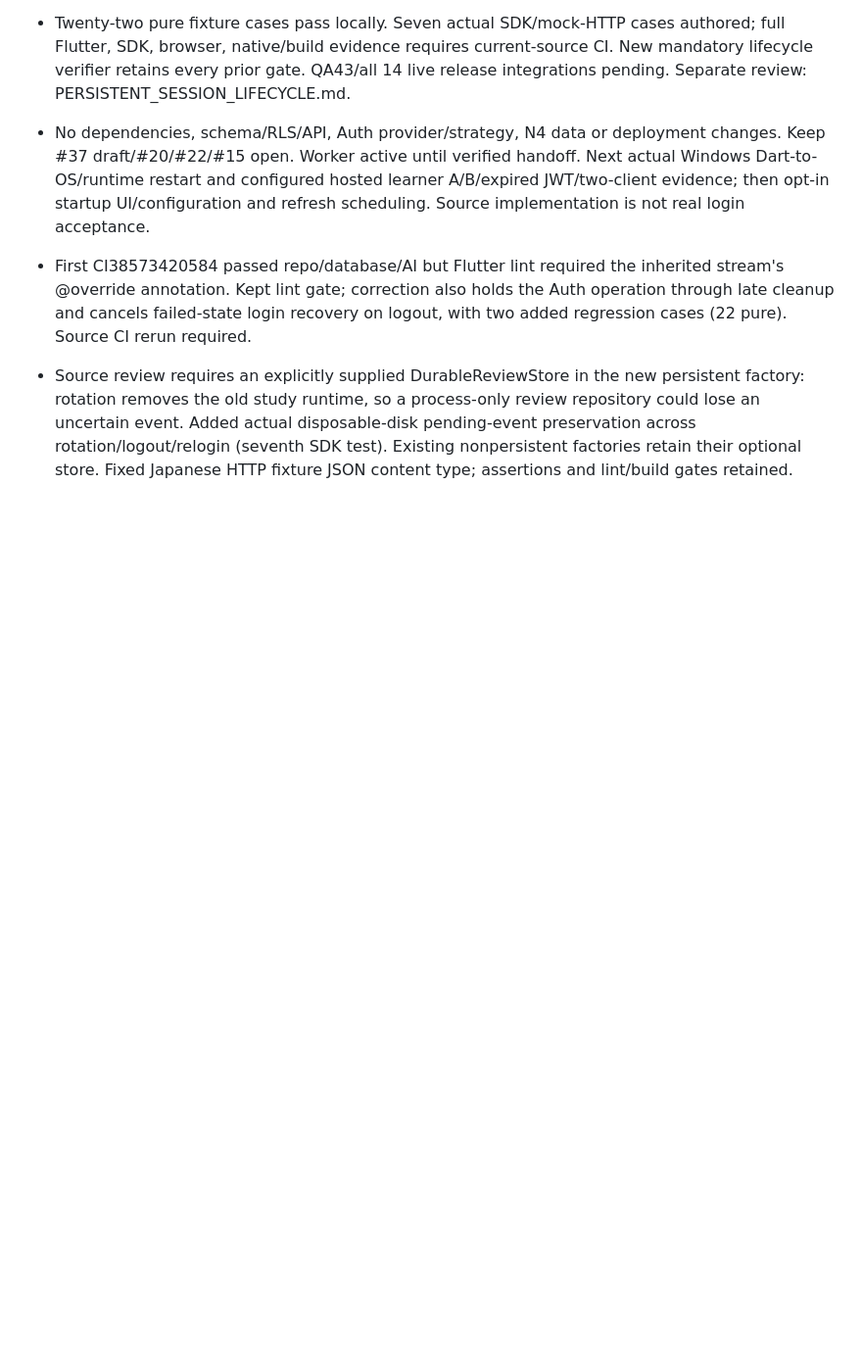
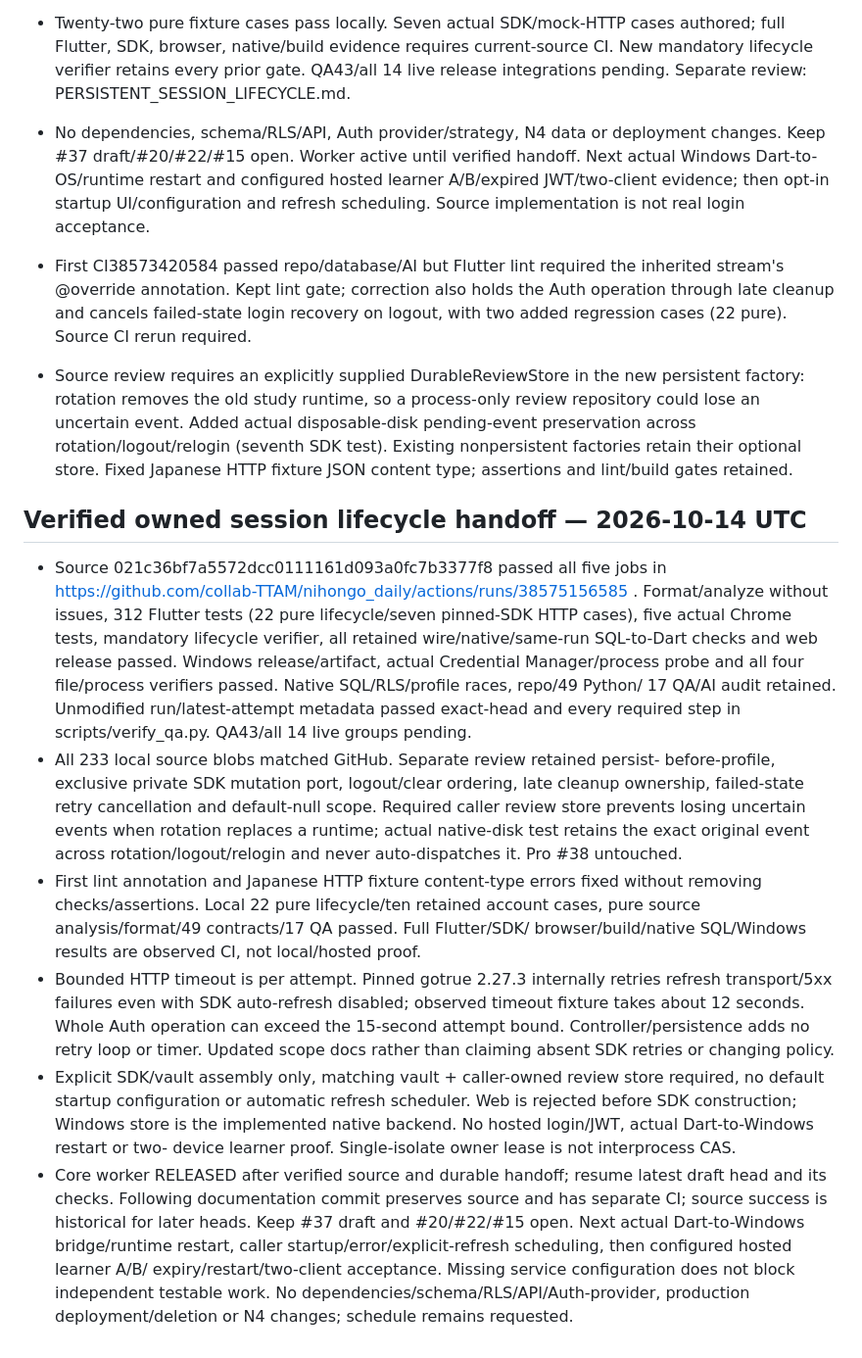
Before and after one commit to collab-TTAM/nihongo_daily, a Markdown page: docs/PROJECT_STATUS.md, the part around the change. Shown at 98% size. GitHub-like rendering; blank space fills up the shorter version.

Commit message:
Record verified owned-session lifecycle evidence and remaining Auth limits

```diff
--- a/docs/PROJECT_STATUS.md
+++ b/docs/PROJECT_STATUS.md
@@ -1043,3 +1043,44 @@ Personal Alpha gaps are queued as #11–#18; see CONTRACT_BASELINE for the map.
   pending-event preservation across rotation/logout/relogin (seventh SDK test).
   Existing nonpersistent factories retain their optional store. Fixed Japanese
   HTTP fixture JSON content type; assertions and lint/build gates retained.
+
+
+## Verified owned session lifecycle handoff — 2026-10-14 UTC
+
+- Source 021c36bf7a5572dcc0111161d093a0fc7b3377f8 passed all five jobs in
+  https://github.com/collab-TTAM/nihongo_daily/actions/runs/38575156585 .
+  Format/analyze without issues, 312 Flutter tests (22 pure lifecycle/seven
+  pinned-SDK HTTP cases), five actual Chrome tests, mandatory lifecycle verifier,
+  all retained wire/native/same-run SQL-to-Dart checks and web release passed.
+  Windows release/artifact, actual Credential Manager/process probe and all four
+  file/process verifiers passed. Native SQL/RLS/profile races, repo/49 Python/
+  17 QA/AI audit retained. Unmodified run/latest-attempt metadata passed exact-head
+  and every required step in scripts/verify_qa.py. QA43/all 14 live groups pending.
+- All 233 local source blobs matched GitHub. Separate review retained persist-
+  before-profile, exclusive private SDK mutation port, logout/clear ordering,
+  late cleanup ownership, failed-state retry cancellation and default-null scope.
+  Required caller review store prevents losing uncertain events when rotation
+  replaces a runtime; actual native-disk test retains the exact original event
+  across rotation/logout/relogin and never auto-dispatches it. Pro #38 untouched.
+- First lint annotation and Japanese HTTP fixture content-type errors fixed
+  without removing checks/assertions. Local 22 pure lifecycle/ten retained account
+  cases, pure source analysis/format/49 contracts/17 QA passed. Full Flutter/SDK/
+  browser/build/native SQL/Windows results are observed CI, not local/hosted proof.
+- Bounded HTTP timeout is per attempt. Pinned gotrue 2.27.3 internally retries
+  refresh transport/5xx failures even with SDK auto-refresh disabled; observed
+  timeout fixture takes about 12 seconds. Whole Auth operation can exceed the
+  15-second attempt bound. Controller/persistence adds no retry loop or timer.
+  Updated scope docs rather than claiming absent SDK retries or changing policy.
+- Explicit SDK/vault assembly only, matching vault + caller-owned review store
+  required, no default startup configuration or automatic refresh scheduler.
+  Web is rejected before SDK construction; Windows store is the implemented
+  native backend. No hosted login/JWT, actual Dart-to-Windows restart or two-
+  device learner proof. Single-isolate owner lease is not interprocess CAS.
+- Core worker RELEASED after verified source and durable handoff; resume latest
+  draft head and its checks. Following documentation commit preserves source and
+  has separate CI; source success is historical for later heads. Keep #37 draft
+  and #20/#22/#15 open. Next actual Dart-to-Windows bridge/runtime restart, caller
+  startup/error/explicit-refresh scheduling, then configured hosted learner A/B/
+  expiry/restart/two-client acceptance. Missing service configuration does not
+  block independent testable work. No dependencies/schema/RLS/API/Auth-provider,
+  production deployment/deletion or N4 changes; schedule remains requested.
```
Also changed, not shown: docs/PERSISTENT_SESSION_LIFECYCLE.md (+30 -1 lines).
